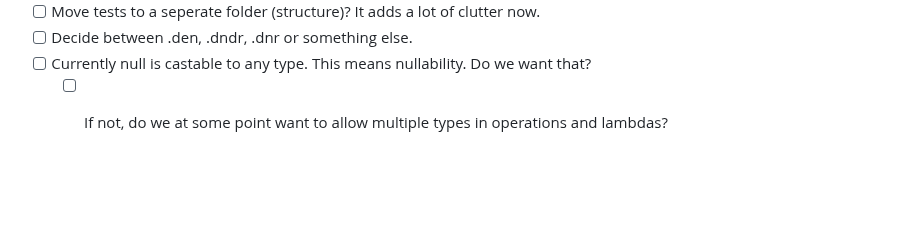
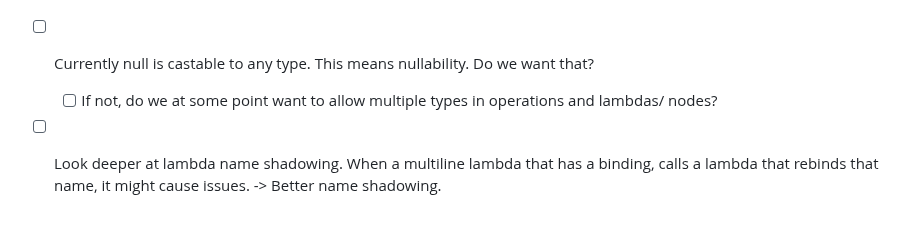
Before and after one commit to IJIJI/Dendrite, a Markdown page: src/readme.md, the part around the change. Drawn GitHub-style; blank space fills up the shorter version.

Commit message:
Added nested lambda name shadowing todo

```diff
--- a/src/readme.md
+++ b/src/readme.md
@@ -72,4 +72,6 @@ src/language/
 - [ ] Move tests to a seperate folder (structure)? It adds a lot of clutter now.
 - [ ] Decide between .den, .dndr, .dnr or something else.
 - [ ] Currently null is castable to any type. This means nullability. Do we want that?
-  - [ ] If not, do we at some point want to allow multiple types in operations and lambdas?
+  - [ ] If not, do we at some point want to allow multiple types in operations and lambdas/ nodes?
+- [ ] Look deeper at lambda name shadowing. When a multiline lambda that has a binding, calls a lambda that rebinds that name, it might cause issues.
+      -> Better name shadowing.
```
